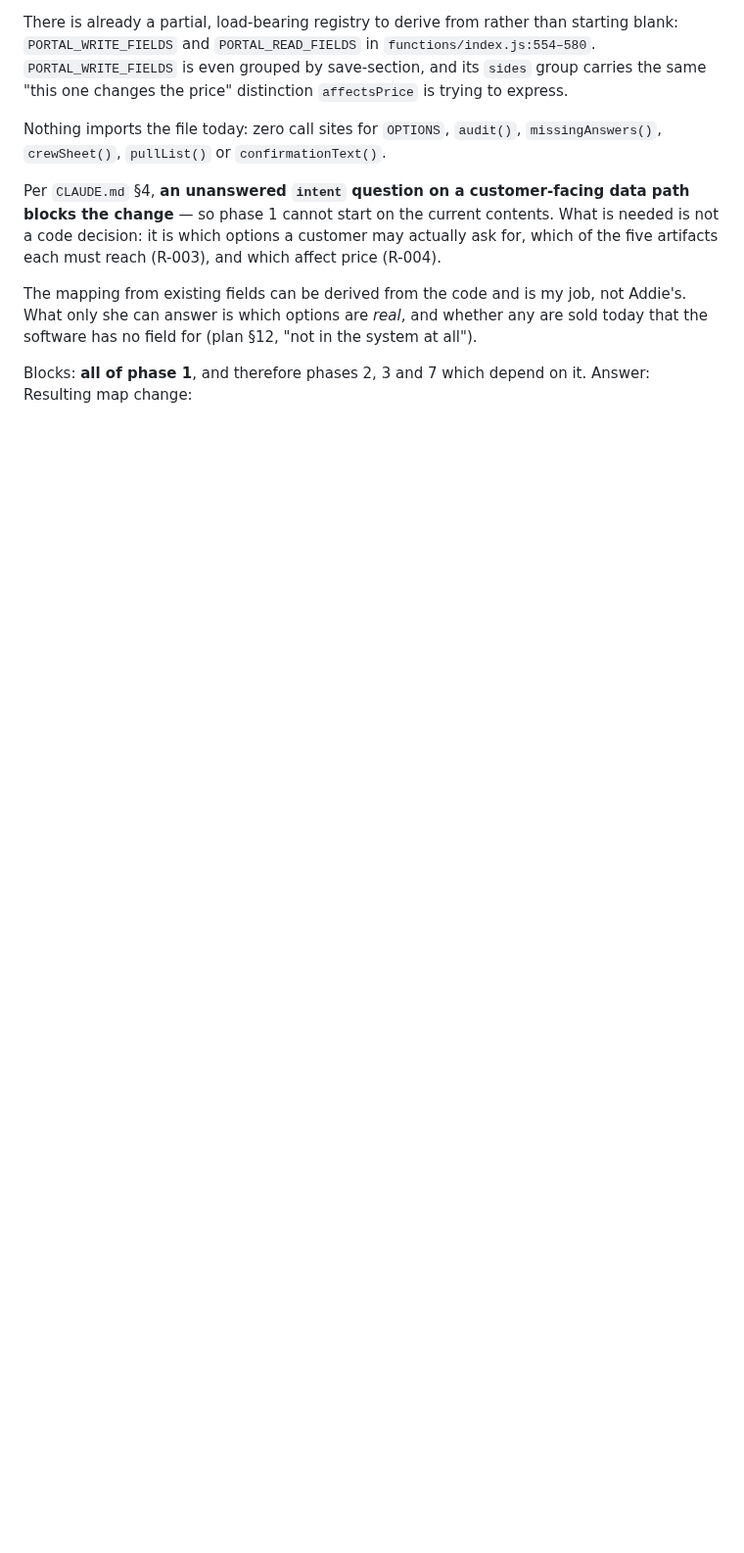
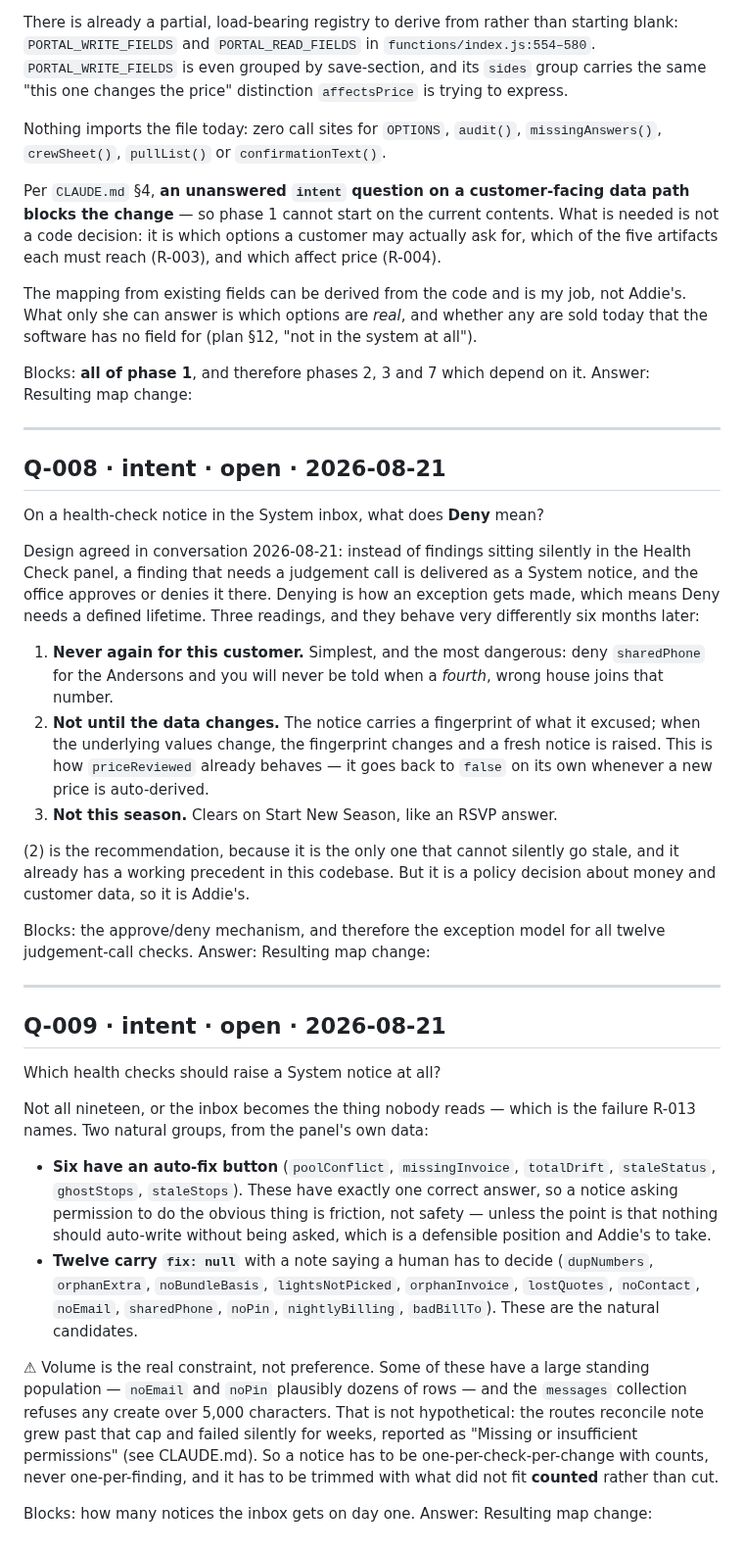
Before and after one commit to addieflips/Highlighting-Utah, a Markdown page: docs/open-questions.md, the part around the change. Shown at 98% size. GitHub-like rendering; blank space fills up the shorter version.

Commit message:
Record the approve/deny design, and fix a false fact left inside R-015
P-002 proposed: a health-check finding needing a judgement call is delivered as
a System notice with approve/deny, rather than sitting in a panel that has no
way to express an exception at all. Modelled on machinery that already ships -
the "Light Color Change" System notice carries a Send to Warehouse button and
records addedToWarehouseAt when actioned.

Q-008 and Q-009 opened, both intent. Deny needs a defined lifetime, and scoping
it to the customer rather than to the finding is the dangerous implementation:
deny a shared-phone finding for one household and a later, wrong house joining
that number is never reported. And not every check may notify - twelve carry
fix: null and are the candidates, but some have a large standing population and
the messages collection refuses any create over 5,000 characters, which is the
cap the routes reconcile note hit and failed silently against for weeks.

Also corrected R-015's own Status paragraph. It carried the "balanceDueAmount()
has zero callers" error that was fixed in the amendment log but left standing in
the rule body. A rule people read to decide things must not contain a fact known
to be false - P-001, proposed the same day, says exactly that. The wording is
otherwise unchanged; only the factual clause moved. Logged rather than silently
edited.

Nothing built. npm test: 3467 passed, 0 failed, exit 0.

Co-Authored-By: Claude Opus 5 <noreply@anthropic.com>
Claude-Session: https://claude.ai/code/session_01S2ZX1akfJGt1jkGY4oTGy4

```diff
--- a/docs/open-questions.md
+++ b/docs/open-questions.md
@@ -281,3 +281,63 @@ at all").
 Blocks: **all of phase 1**, and therefore phases 2, 3 and 7 which depend on it.
 Answer:
 Resulting map change:
+
+---
+
+## Q-008 · intent · open · 2026-08-21
+On a health-check notice in the System inbox, what does **Deny** mean?
+
+Design agreed in conversation 2026-08-21: instead of findings sitting silently in
+the Health Check panel, a finding that needs a judgement call is delivered as a
+System notice, and the office approves or denies it there. Denying is how an
+exception gets made, which means Deny needs a defined lifetime. Three readings,
+and they behave very differently six months later:
+
+1. **Never again for this customer.** Simplest, and the most dangerous: deny
+   `sharedPhone` for the Andersons and you will never be told when a *fourth*,
+   wrong house joins that number.
+2. **Not until the data changes.** The notice carries a fingerprint of what it
+   excused; when the underlying values change, the fingerprint changes and a
+   fresh notice is raised. This is how `priceReviewed` already behaves — it goes
+   back to `false` on its own whenever a new price is auto-derived.
+3. **Not this season.** Clears on Start New Season, like an RSVP answer.
+
+(2) is the recommendation, because it is the only one that cannot silently go
+stale, and it already has a working precedent in this codebase. But it is a
+policy decision about money and customer data, so it is Addie's.
+
+Blocks: the approve/deny mechanism, and therefore the exception model for all
+twelve judgement-call checks.
+Answer:
+Resulting map change:
+
+---
+
+## Q-009 · intent · open · 2026-08-21
+Which health checks should raise a System notice at all?
+
+Not all nineteen, or the inbox becomes the thing nobody reads — which is the
+failure R-013 names. Two natural groups, from the panel's own data:
+
+- **Six have an auto-fix button** (`poolConflict`, `missingInvoice`,
+  `totalDrift`, `staleStatus`, `ghostStops`, `staleStops`). These have exactly
+  one correct answer, so a notice asking permission to do the obvious thing is
+  friction, not safety — unless the point is that nothing should auto-write
+  without being asked, which is a defensible position and Addie's to take.
+- **Twelve carry `fix: null`** with a note saying a human has to decide
+  (`dupNumbers`, `orphanExtra`, `noBundleBasis`, `lightsNotPicked`,
+  `orphanInvoice`, `lostQuotes`, `noContact`, `noEmail`, `sharedPhone`, `noPin`,
+  `nightlyBilling`, `badBillTo`). These are the natural candidates.
+
+⚠ Volume is the real constraint, not preference. Some of these have a large
+standing population — `noEmail` and `noPin` plausibly dozens of rows — and the
+`messages` collection refuses any create over 5,000 characters. That is not
+hypothetical: the routes reconcile note grew past that cap and failed silently
+for weeks, reported as "Missing or insufficient permissions" (see CLAUDE.md).
+So a notice has to be one-per-check-per-change with counts, never
+one-per-finding, and it has to be trimmed with what did not fit **counted**
+rather than cut.
+
+Blocks: how many notices the inbox gets on day one.
+Answer:
+Resulting map change:
```
Also changed, not shown: docs/RULES.md (+28 -2 lines).
